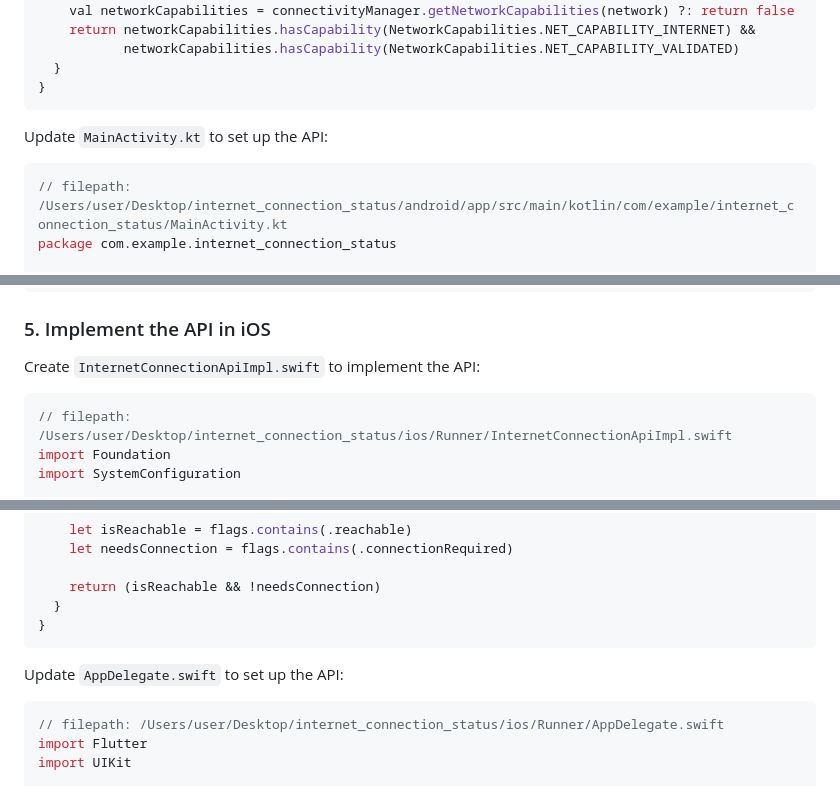
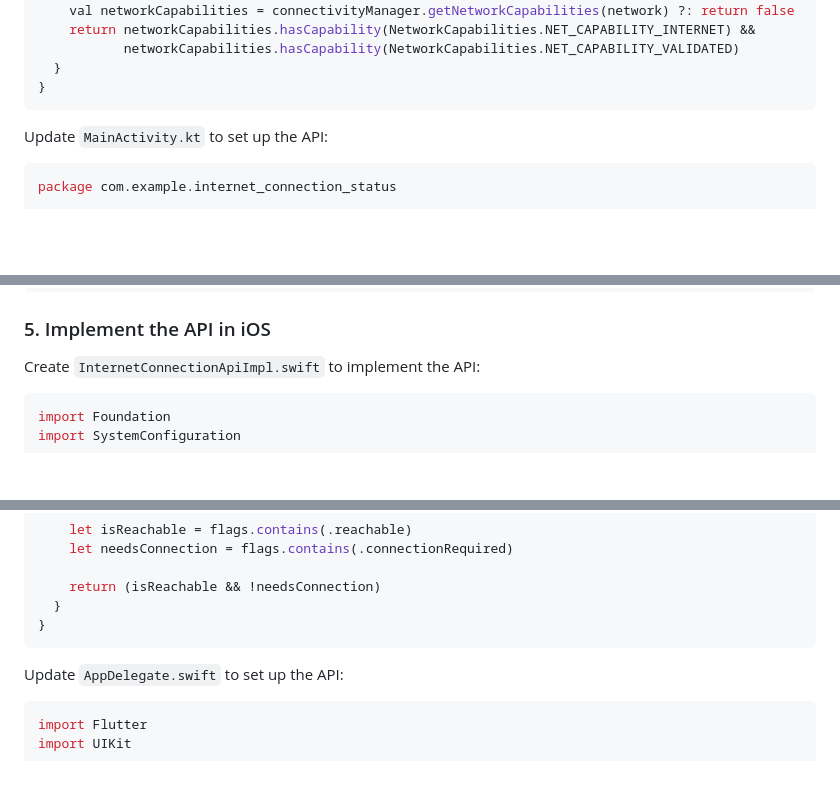
Before and after one commit to geridev12/internet-connection-status, a Markdown page: README.md, 3 parts joined by grey strips. Drawn GitHub-style; blank space fills up the shorter version.

````diff
--- a/README.md
+++ b/README.md
@@ -67,7 +58,6 @@ class InternetConnectionApiImpl(private val context: Context) : InternetConnecti
 Update `MainActivity.kt` to set up the API:
 
 ```kotlin
-// filepath: /Users/user/Desktop/internet_connection_status/android/app/src/main/kotlin/com/example/internet_connection_status/MainActivity.kt
 package com.example.internet_connection_status
 
 import android.os.Bundle
@@ -91,7 +81,6 @@ class MainActivity: FlutterActivity() {
 Create `InternetConnectionApiImpl.swift` to implement the API:
 
 ```swift
-// filepath: /Users/user/Desktop/internet_connection_status/ios/Runner/InternetConnectionApiImpl.swift
 import Foundation
 import SystemConfiguration
 
@@ -123,7 +112,6 @@ class InternetConnectionApiImpl: InternetConnectionApi {
 Update `AppDelegate.swift` to set up the API:
 
 ```swift
-// filepath: /Users/user/Desktop/internet_connection_status/ios/Runner/AppDelegate.swift
 import Flutter
 import UIKit
 
````
Also changed, not shown: other parts of README.md (+2 -17 lines).
